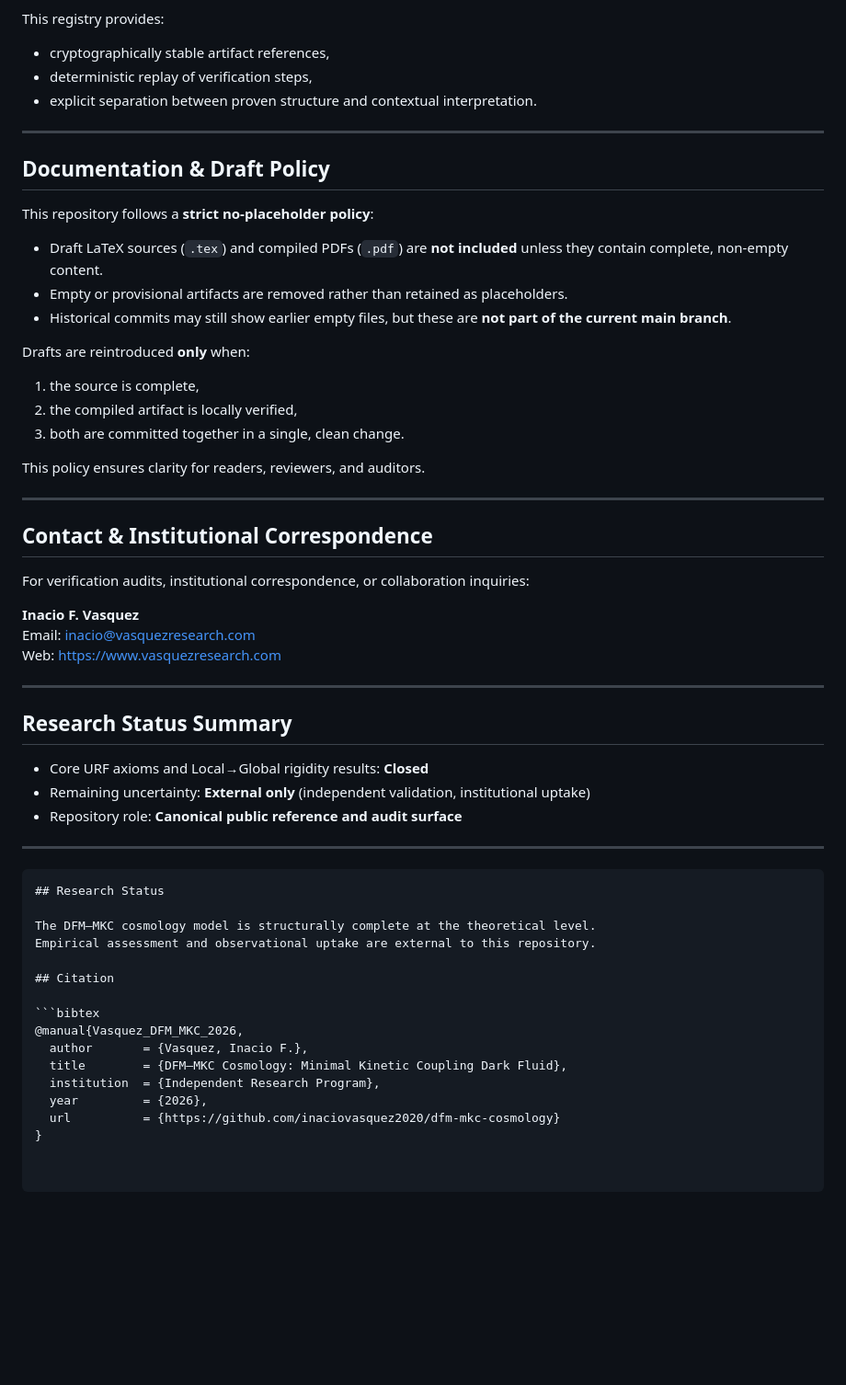
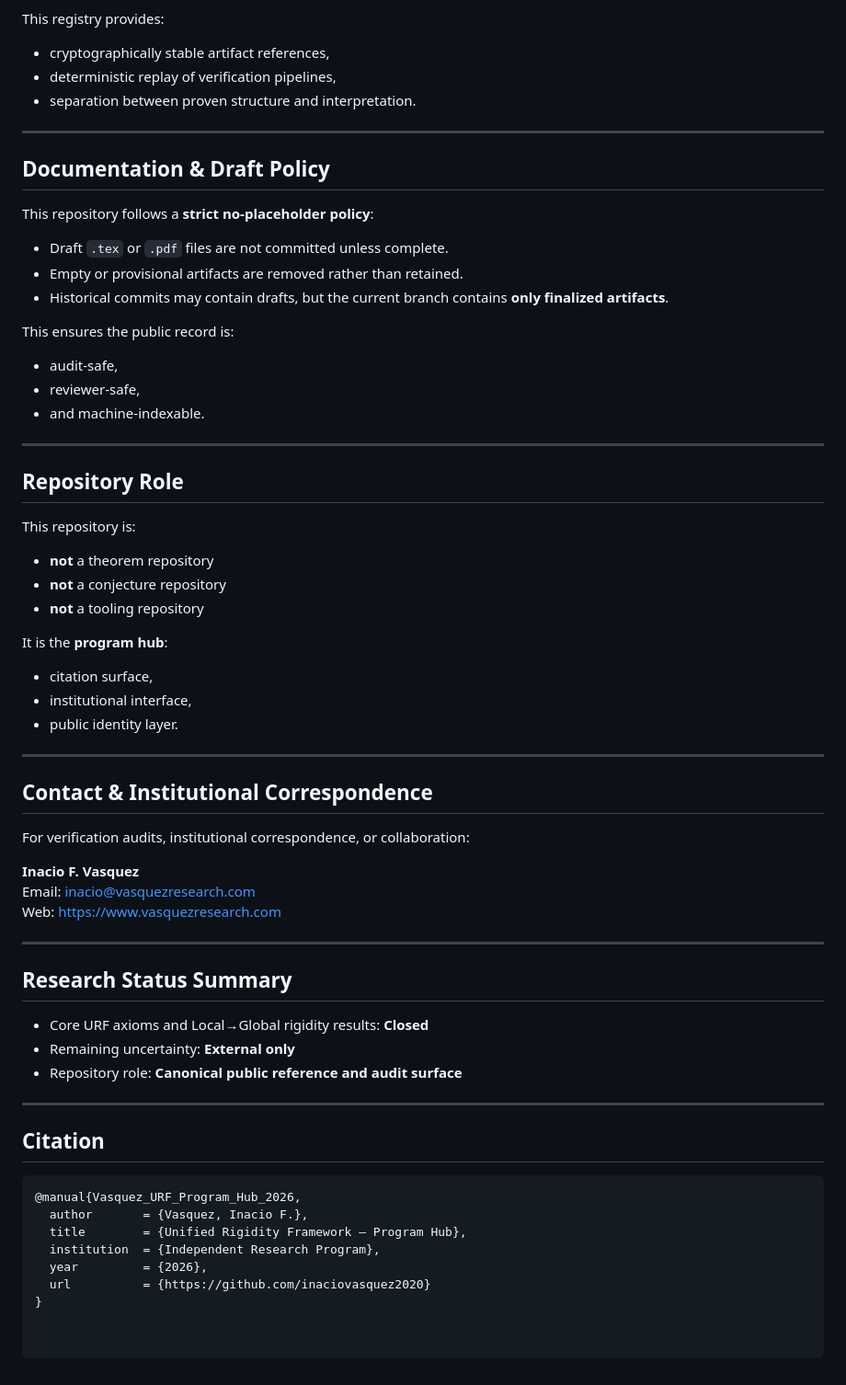
Before and after one commit to inaciovasquez2020/dfm-mkc-cosmology, a Markdown page: README.md, the part around one of its changes. Shown at 92% size. Rendered like a GitHub page; blank space fills up the shorter version.

````diff
--- a/README.md
+++ b/README.md
@@ -49,31 +78,44 @@ For machine-verifiable artifacts, deterministic audit logs, and executable verif
 
 This registry provides:
 - cryptographically stable artifact references,
-- deterministic replay of verification steps,
-- explicit separation between proven structure and contextual interpretation.
+- deterministic replay of verification pipelines,
+- separation between proven structure and interpretation.
 
 ---
 
-##  Documentation & Draft Policy
+## Documentation & Draft Policy
 
 This repository follows a **strict no-placeholder policy**:
 
-- Draft LaTeX sources (`.tex`) and compiled PDFs (`.pdf`) are **not included** unless they contain complete, non-empty content.
-- Empty or provisional artifacts are removed rather than retained as placeholders.
-- Historical commits may still show earlier empty files, but these are **not part of the current main branch**.
+- Draft `.tex` or `.pdf` files are not committed unless complete.
+- Empty or provisional artifacts are removed rather than retained.
+- Historical commits may contain drafts, but the current branch contains **only finalized artifacts**.
 
-Drafts are reintroduced **only** when:
-1. the source is complete,
-2. the compiled artifact is locally verified,
-3. both are committed together in a single, clean change.
-
-This policy ensures clarity for readers, reviewers, and auditors.
+This ensures the public record is:
+- audit-safe,
+- reviewer-safe,
+- and machine-indexable.
 
 ---
 
-##  Contact & Institutional Correspondence
+## Repository Role
 
-For verification audits, institutional correspondence, or collaboration inquiries:
+This repository is:
+
+- **not** a theorem repository
+- **not** a conjecture repository
+- **not** a tooling repository
+
+It is the **program hub**:
+- citation surface,
+- institutional interface,
+- public identity layer.
+
+---
+
+## Contact & Institutional Correspondence
+
+For verification audits, institutional correspondence, or collaboration:
 
 **Inacio F. Vasquez**
 Email: inacio@vasquezresearch.com
@@ -84,24 +126,18 @@ Web: https://www.vasquezresearch.com
 ## Research Status Summary
 
 - Core URF axioms and Local→Global rigidity results: **Closed**
-- Remaining uncertainty: **External only** (independent validation, institutional uptake)
+- Remaining uncertainty: **External only**
 - Repository role: **Canonical public reference and audit surface**
 
 ---
 
-```markdown
-## Research Status
-
-The DFM–MKC cosmology model is structurally complete at the theoretical level.
-Empirical assessment and observational uptake are external to this repository.
-
 ## Citation
 
 ```bibtex
-@manual{Vasquez_DFM_MKC_2026,
+@manual{Vasquez_URF_Program_Hub_2026,
   author       = {Vasquez, Inacio F.},
-  title        = {DFM–MKC Cosmology: Minimal Kinetic Coupling Dark Fluid},
+  title        = {Unified Rigidity Framework — Program Hub},
   institution  = {Independent Research Program},
   year         = {2026},
-  url          = {https://github.com/inaciovasquez2020/dfm-mkc-cosmology}
+  url          = {https://github.com/inaciovasquez2020}
 }
````
Also changed, not shown: other parts of README.md (+52 -23 lines).
